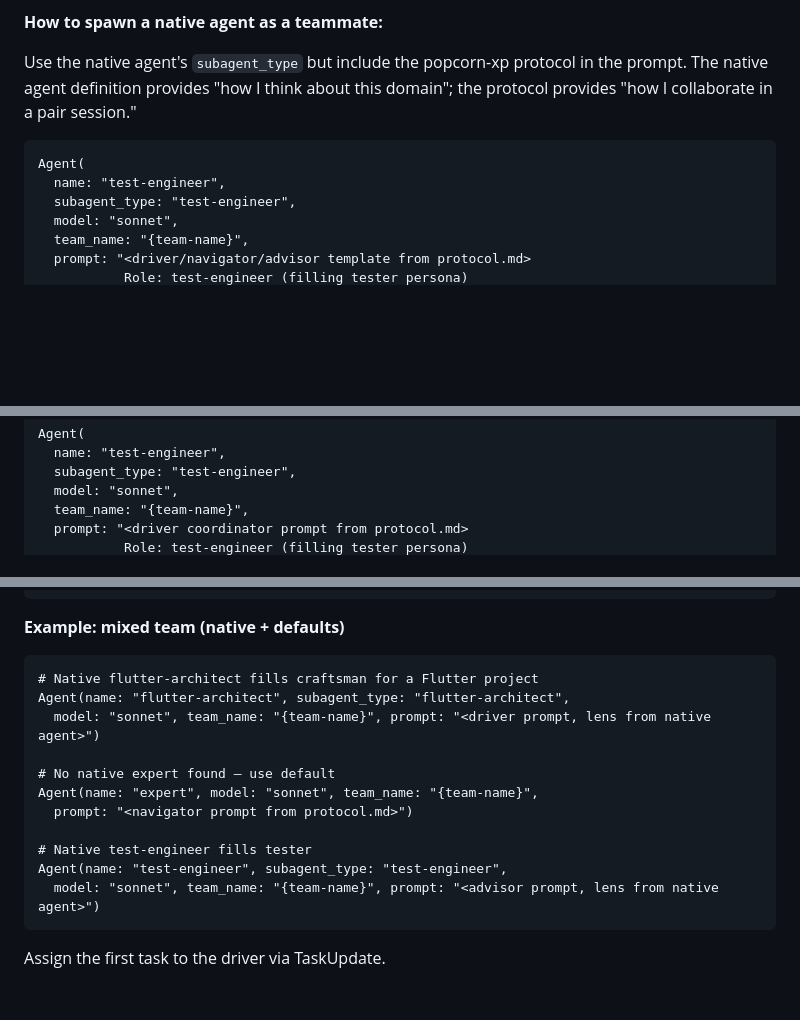
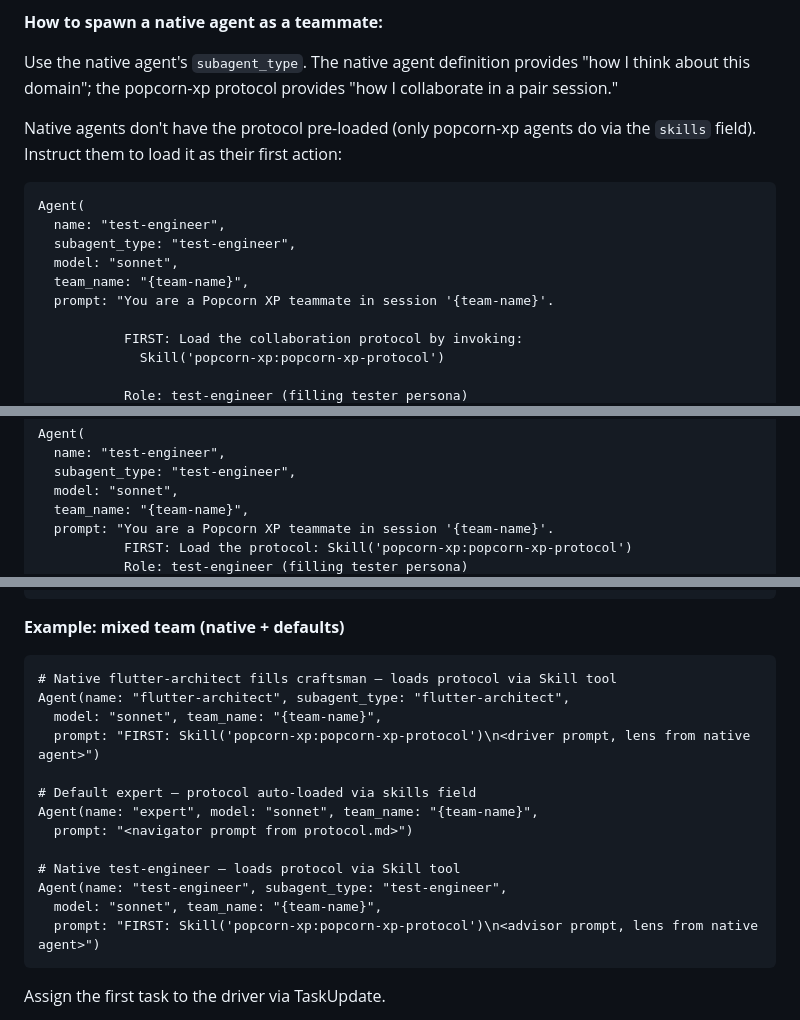
Before and after one commit to mikewolfd/xp-popcorn-skill, a Markdown page: skills/popcorn-xp/SKILL.md, 3 parts joined by grey strips. GitHub-like rendering; blank space fills up the shorter version.

Commit message:
docs(popcorn-xp): update native agent instructions for skill-based protocol loading
Rewrite spawning examples so native agents load the protocol via
Skill('popcorn-xp:popcorn-xp-protocol') as their first action, while
default popcorn-xp agents get it automatically through the skills field.

Co-Authored-By: Claude Sonnet 4.6 <noreply@anthropic.com>

````diff
--- a/skills/popcorn-xp/SKILL.md
+++ b/skills/popcorn-xp/SKILL.md
@@ -101,7 +101,9 @@ For each persona you need in the session:
 
 **How to spawn a native agent as a teammate:**
 
-Use the native agent's `subagent_type` but include the popcorn-xp protocol in the prompt. The native agent definition provides "how I think about this domain"; the protocol provides "how I collaborate in a pair session."
+Use the native agent's `subagent_type`. The native agent definition provides "how I think about this domain"; the popcorn-xp protocol provides "how I collaborate in a pair session."
+
+Native agents don't have the protocol pre-loaded (only popcorn-xp agents do via the `skills` field). Instruct them to load it as their first action:
 
 ```
 Agent(
@@ -109,5 +111,9 @@ Agent(
   subagent_type: "test-engineer",
   model: "sonnet",
   team_name: "{team-name}",
-  prompt: "<driver/navigator/advisor template from protocol.md>
+  prompt: "You are a Popcorn XP teammate in session '{team-name}'.
+
+           FIRST: Load the collaboration protocol by invoking:
+             Skill('popcorn-xp:popcorn-xp-protocol')
+
            Role: test-engineer (filling tester persona)
@@ -272,5 +281,6 @@ Agent(
   subagent_type: "test-engineer",
   model: "sonnet",
   team_name: "{team-name}",
-  prompt: "<driver coordinator prompt from protocol.md>
+  prompt: "You are a Popcorn XP teammate in session '{team-name}'.
+           FIRST: Load the protocol: Skill('popcorn-xp:popcorn-xp-protocol')
            Role: test-engineer (filling tester persona)
@@ -281,17 +292,19 @@ Agent(
 **Example: mixed team (native + defaults)**
 
 ```
-# Native flutter-architect fills craftsman for a Flutter project
+# Native flutter-architect fills craftsman — loads protocol via Skill tool
 Agent(name: "flutter-architect", subagent_type: "flutter-architect",
-  model: "sonnet", team_name: "{team-name}", prompt: "<driver prompt, lens from native agent>")
+  model: "sonnet", team_name: "{team-name}",
+  prompt: "FIRST: Skill('popcorn-xp:popcorn-xp-protocol')\n<driver prompt, lens from native agent>")
 
-# No native expert found — use default
+# Default expert — protocol auto-loaded via skills field
 Agent(name: "expert", model: "sonnet", team_name: "{team-name}",
   prompt: "<navigator prompt from protocol.md>")
 
-# Native test-engineer fills tester
+# Native test-engineer — loads protocol via Skill tool
 Agent(name: "test-engineer", subagent_type: "test-engineer",
-  model: "sonnet", team_name: "{team-name}", prompt: "<advisor prompt, lens from native agent>")
+  model: "sonnet", team_name: "{team-name}",
+  prompt: "FIRST: Skill('popcorn-xp:popcorn-xp-protocol')\n<advisor prompt, lens from native agent>")
 ```
 
 Assign the first task to the driver via TaskUpdate.
````
Also changed, not shown: other parts of skills/popcorn-xp/SKILL.md (+7 -3 lines).
